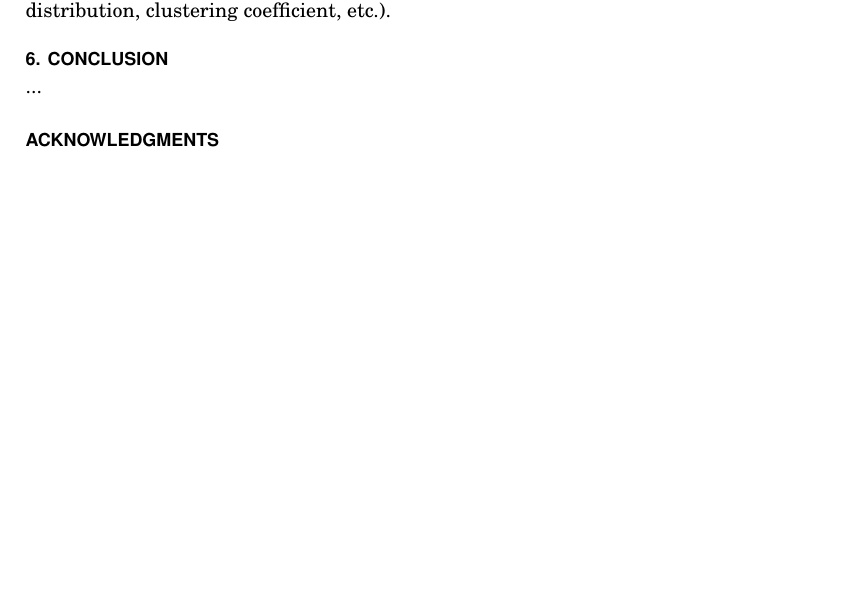
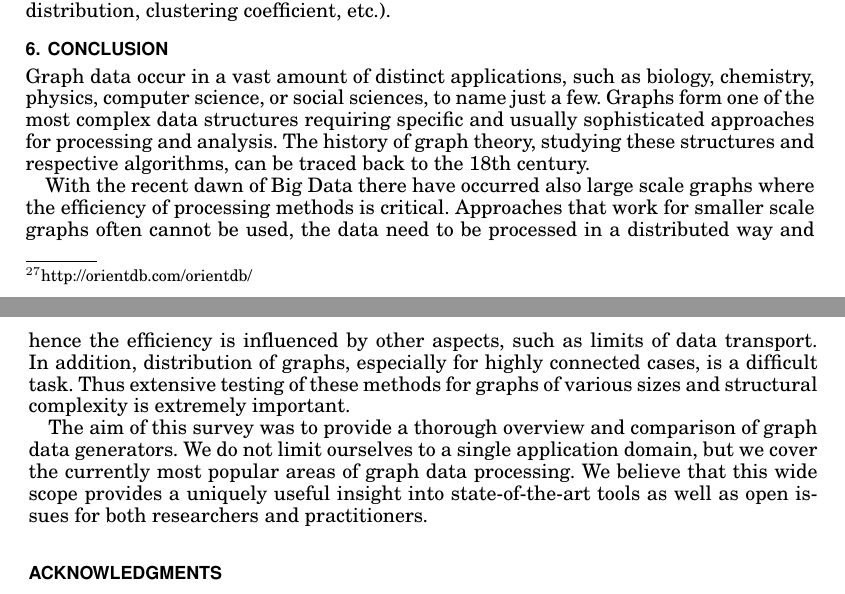
Before and after one commit to sakrsherif/GraphGeneratorsSurvey, a LaTeX paper (main.tex, which reads conclusion.tex): part of page 25 of 33 before the commit and two parts of pages 25 and 26 of 33 after it, the two joined at a grey line, cut so that both start at the same text, the shorter picture padded with empty space. Compiled offline with pdfLaTeX.

Commit message:
Draft of the conclusion

```diff
--- a/conclusion.tex
+++ b/conclusion.tex
@@ -1,5 +1,8 @@
 \section{Conclusion}
 \label{sec:conclusion}
 
+Graph data occur in a vast amount of distinct applications, such as biology, chemistry, physics, computer science, or social sciences, to name just a few. Graphs form one of the most complex data structures requiring specific and usually sophisticated approaches for processing and analysis. The history of graph theory, studying these structures and respective algorithms, can be traced back to the 18th century.
 
-...
+With the recent dawn of Big Data there have occurred also large scale graphs where the efficiency   of  processing methods is critical.  Approaches that work for smaller scale graphs often cannot be used, the data need to be processed in a distributed way and hence the efficiency is influenced by other aspects, such as limits of data transport. In addition, distribution of graphs, especially for highly connected cases, is a difficult task. Thus extensive testing of these methods for graphs of various sizes and structural complexity is extremely important.
+
+The aim of this survey was to provide a thorough overview and comparison of graph data generators. We do not limit ourselves to a single application domain, but we cover the currently most popular areas of graph data processing. We believe that this wide scope provides a uniquely useful insight into state-of-the-art tools as well as open issues for both researchers and practitioners.
```
